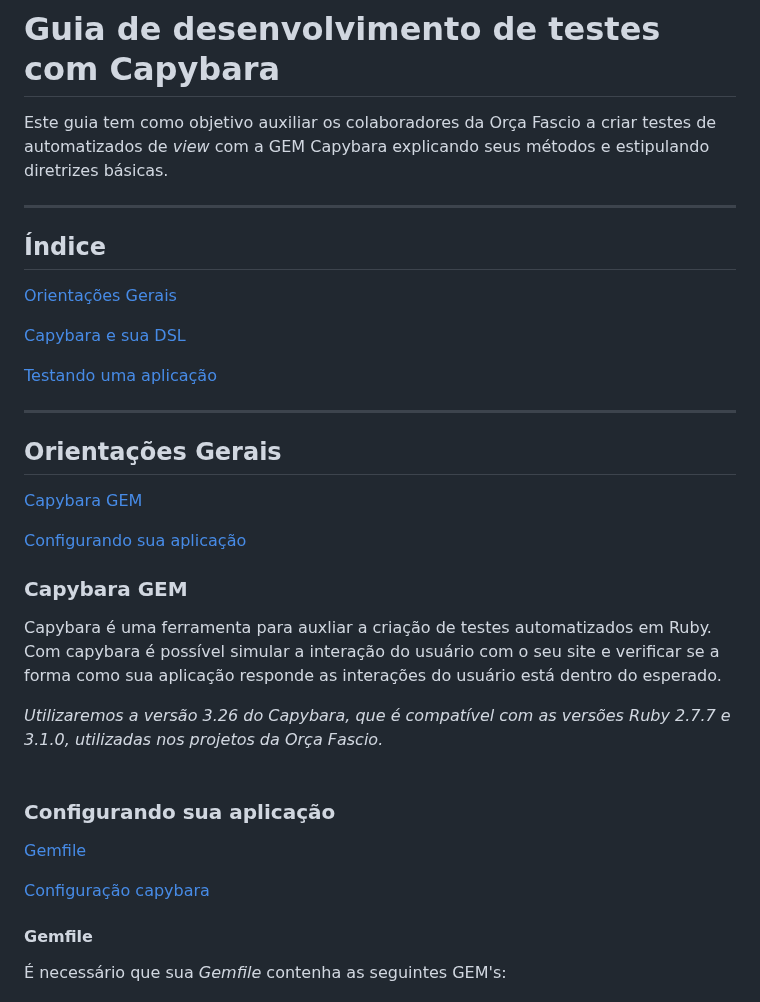
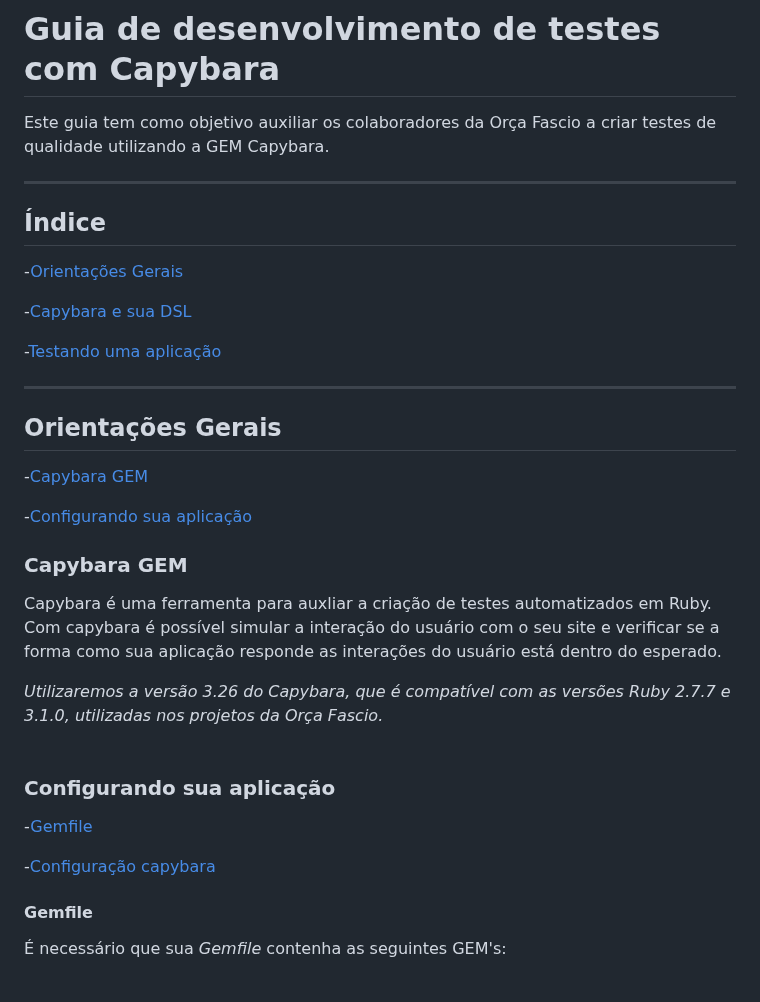
Before and after one commit to Phill9242/capybara_tests, a Markdown page: README.md, the part around one of its changes. GitHub-like rendering.

```diff
--- a/README.md
+++ b/README.md
@@ -1,22 +1,22 @@
 # Guia de desenvolvimento de testes com Capybara
 
-Este guia tem como objetivo auxiliar os colaboradores da Orça Fascio a criar testes de automatizados de *view* com a GEM Capybara explicando seus métodos e estipulando diretrizes básicas.
+Este guia tem como objetivo auxiliar os colaboradores da Orça Fascio a criar testes de qualidade utilizando a GEM Capybara.
 
 ___
 ## Índice
 
-[Orientações Gerais](#orientações-gerais)
+-[Orientações Gerais](#orientações-gerais)
 
-[Capybara e sua DSL](#capybara-e-sua-dsl)
+-[Capybara e sua DSL](#capybara-e-sua-dsl)
 
-[Testando uma aplicação](#testando-uma-aplicação)
+-[Testando uma aplicação](#testando-uma-aplicação)
 
 ___
 ## Orientações Gerais
 
- [Capybara GEM](#capybara-gem)
+ -[Capybara GEM](#capybara-gem)
 
- [Configurando sua aplicação](#configurando-sua-aplicação)
+ -[Configurando sua aplicação](#configurando-sua-aplicação)
 
 ### Capybara GEM
 
@@ -27,9 +27,9 @@ Capybara é uma ferramenta para auxliar a criação de testes automatizados em R
 
 ### Configurando sua aplicação
 
-[Gemfile](#gemfile)
+-[Gemfile](#gemfile)
 
-[Configuração capybara](#configuração-capybara)
+-[Configuração capybara](#configuração-capybara)
 
 #### Gemfile
 
```
Also changed, not shown: other parts of README.md (+33 -34 lines).
